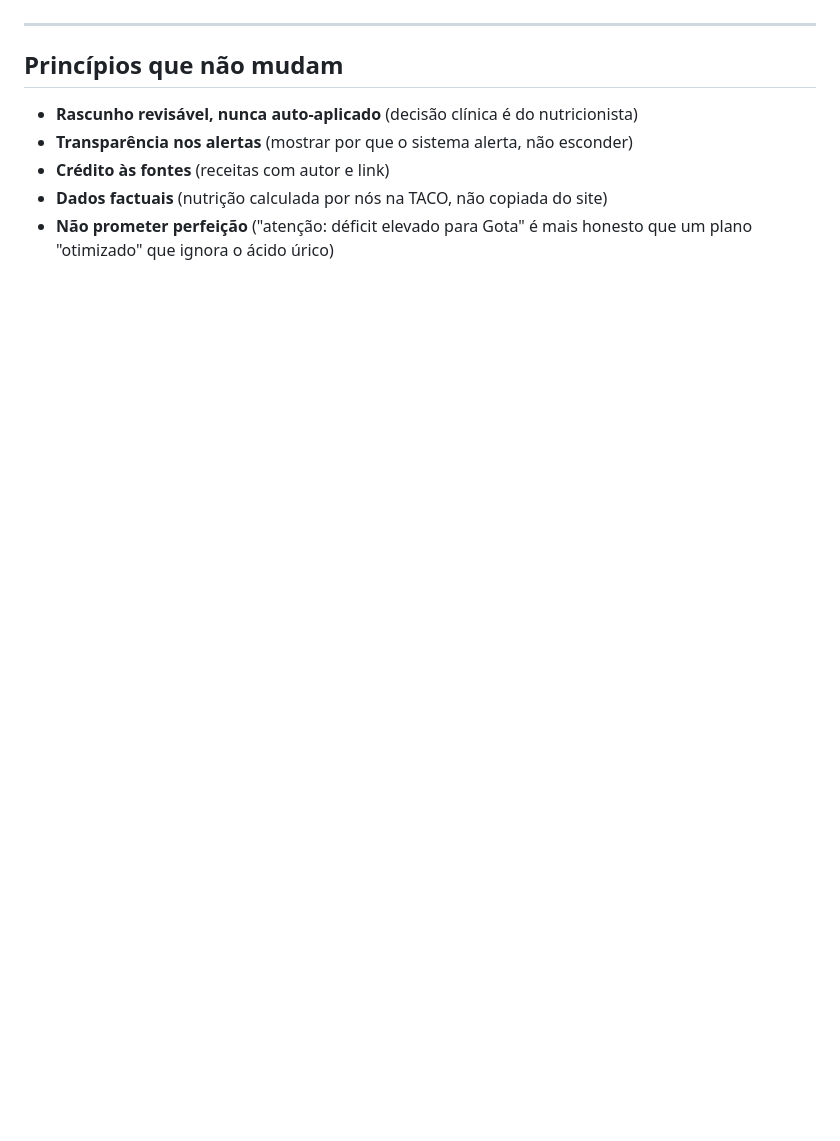
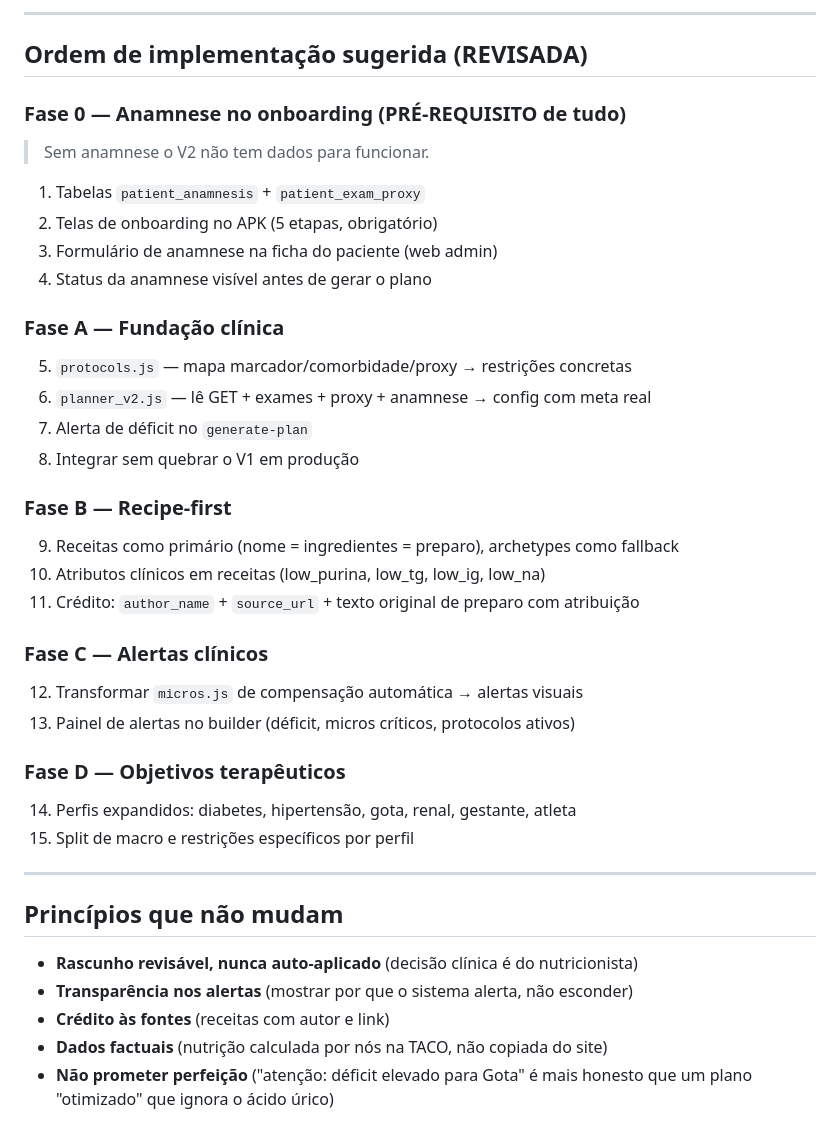
Before and after one commit to JonthanCarpini/dieta, a Markdown page: GERADOR_V2.md, the part around one of its changes. Drawn GitHub-style; blank space fills up the shorter version.

```diff
--- a/GERADOR_V2.md
+++ b/GERADOR_V2.md
@@ -269,3 +392,32 @@ CREATE TABLE patient_lifestyle (
+---
+
+## Ordem de implementação sugerida (REVISADA)
+
+### Fase 0 — Anamnese no onboarding (PRÉ-REQUISITO de tudo)
+> Sem anamnese o V2 não tem dados para funcionar.
+1. Tabelas `patient_anamnesis` + `patient_exam_proxy`
+2. Telas de onboarding no APK (5 etapas, obrigatório)
+3. Formulário de anamnese na ficha do paciente (web admin)
+4. Status da anamnese visível antes de gerar o plano
+
+### Fase A — Fundação clínica
+5. `protocols.js` — mapa marcador/comorbidade/proxy → restrições concretas
+6. `planner_v2.js` — lê GET + exames + proxy + anamnese → config com meta real
+7. Alerta de déficit no `generate-plan`
+8. Integrar sem quebrar o V1 em produção
+
+### Fase B — Recipe-first
+9. Receitas como primário (nome = ingredientes = preparo), archetypes como fallback
+10. Atributos clínicos em receitas (low_purina, low_tg, low_ig, low_na)
+11. Crédito: `author_name` + `source_url` + texto original de preparo com atribuição
+
+### Fase C — Alertas clínicos
+12. Transformar `micros.js` de compensação automática → alertas visuais
+13. Painel de alertas no builder (déficit, micros críticos, protocolos ativos)
+
+### Fase D — Objetivos terapêuticos
+14. Perfis expandidos: diabetes, hipertensão, gota, renal, gestante, atleta
+15. Split de macro e restrições específicos por perfil
 
 ---
 
```
Also changed, not shown: other parts of GERADOR_V2.md (+142 -19 lines).
